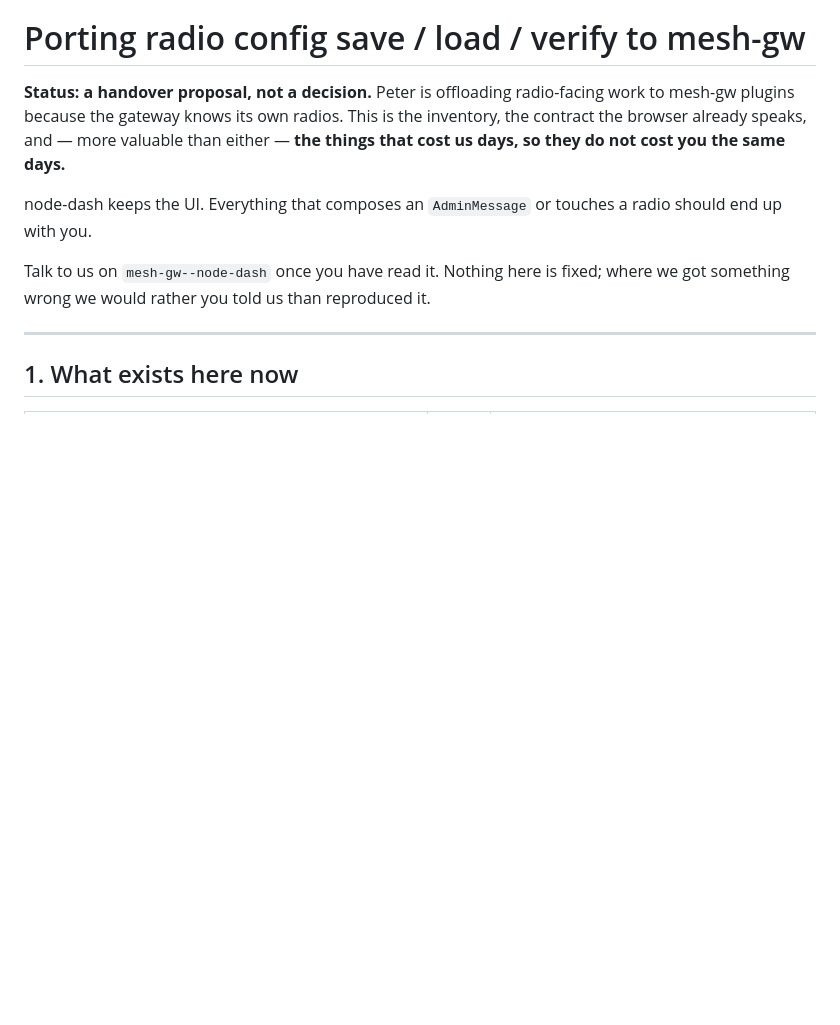
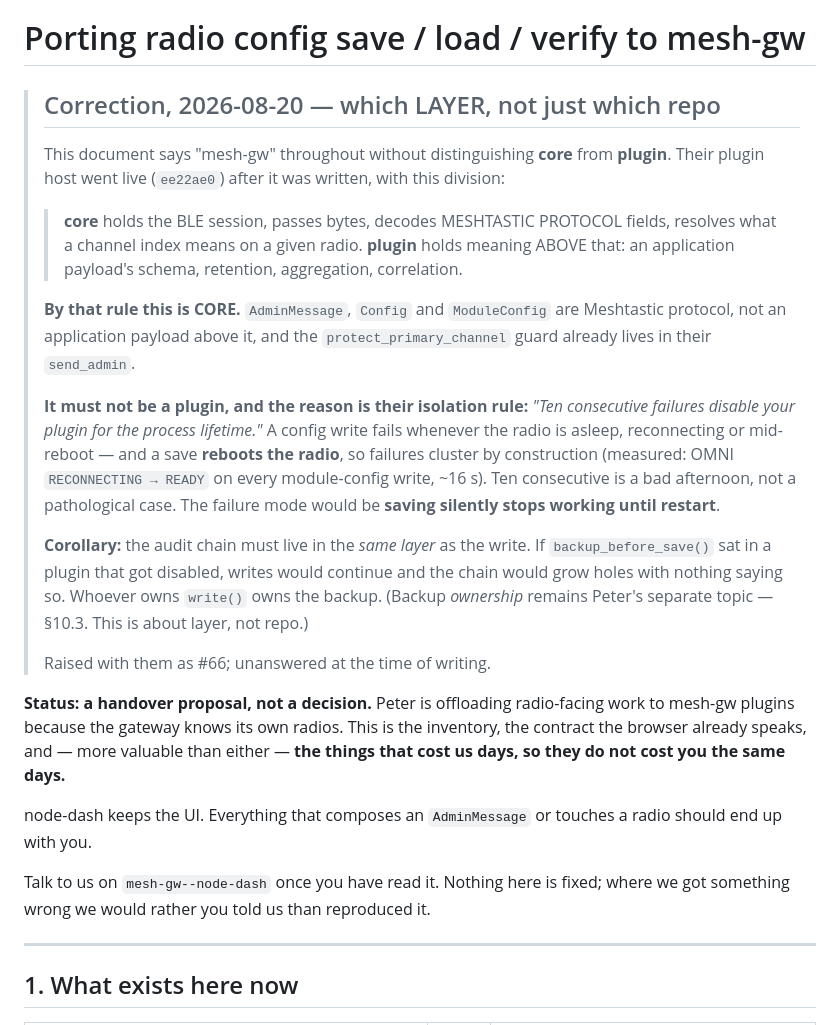
Before and after one commit to pacmac/mesh-radar, a Markdown page: docs/PORT_RADIO_CONFIG_TO_MESH_GW.md, the part around the change. GitHub-like rendering; blank space fills up the shorter version.

Commit message:
docs(port): radio config is CORE, not a plugin — their isolation rule would disable saving
mesh-gw's plugin host went live (ee22ae0) after the port spec was written, with a
division the spec predates:

  core   decodes MESHTASTIC PROTOCOL fields, resolves channel meaning
  plugin meaning ABOVE that — application payload schema, retention, aggregation

The spec said "mesh-gw" throughout and never distinguished the two. By their own
rule this is CORE: AdminMessage, Config and ModuleConfig are protocol, not an
application payload, and protect_primary_channel already lives in their
send_admin.

IT MUST NOT BE A PLUGIN, and the reason is their rule 3 — "ten consecutive
failures disable your plugin for the process lifetime". A config write fails
whenever the radio is asleep, reconnecting or mid-reboot, and a save REBOOTS the
radio, so failures cluster by construction: we measured OMNI going RECONNECTING ->
READY on every module-config write, ~16s each. Ten consecutive is a bad afternoon.
The failure mode is that saving silently stops working until restart, and the
operator discovers it by a save not taking. Isolation is right for a plugin that
derives something; it is wrong for the write path to hardware.

COROLLARY, which is the sharper half: the audit chain must live in the SAME LAYER
as the write. Peter's requirement is a record before EVERY save. If
backup_before_save() sat in a plugin that rule 3 disabled, writes would continue
and the chain would grow holes with nothing reporting it — and a chain with holes
is not a record. Whoever owns write() owns the backup. Backup OWNERSHIP stays
Peter's separate topic; this is about layer, not repo.

Raised with them as #66, unanswered. Also told them their packet-store migration
must not be conflated with Peter's want of a second verdict on device exchanges:
retention moving into a mesh-gw plugin is still ONE source, and an independent
record has to be captured on our clock on our side.

Co-Authored-By: Claude Opus 5 (1M context) <noreply@anthropic.com>

```diff
--- a/docs/PORT_RADIO_CONFIG_TO_MESH_GW.md
+++ b/docs/PORT_RADIO_CONFIG_TO_MESH_GW.md
@@ -12,6 +12,37 @@ updated: 2026-08-20
 > `app-config.md`, and those *are* hash-checked.
 
 # Porting radio config save / load / verify to mesh-gw
+
+> ## Correction, 2026-08-20 — which LAYER, not just which repo
+>
+> This document says "mesh-gw" throughout without distinguishing **core** from
+> **plugin**. Their plugin host went live (`ee22ae0`) after it was written, with
+> this division:
+>
+> > **core** holds the BLE session, passes bytes, decodes MESHTASTIC PROTOCOL
+> > fields, resolves what a channel index means on a given radio.
+> > **plugin** holds meaning ABOVE that: an application payload's schema,
+> > retention, aggregation, correlation.
+>
+> **By that rule this is CORE.** `AdminMessage`, `Config` and `ModuleConfig` are
+> Meshtastic protocol, not an application payload above it, and the
+> `protect_primary_channel` guard already lives in their `send_admin`.
+>
+> **It must not be a plugin, and the reason is their isolation rule:** *"Ten
+> consecutive failures disable your plugin for the process lifetime."* A config
+> write fails whenever the radio is asleep, reconnecting or mid-reboot — and a
+> save **reboots the radio**, so failures cluster by construction (measured: OMNI
+> `RECONNECTING → READY` on every module-config write, ~16 s). Ten consecutive is
+> a bad afternoon, not a pathological case. The failure mode would be **saving
+> silently stops working until restart**.
+>
+> **Corollary:** the audit chain must live in the *same layer* as the write. If
+> `backup_before_save()` sat in a plugin that got disabled, writes would continue
+> and the chain would grow holes with nothing saying so. Whoever owns `write()`
+> owns the backup. (Backup *ownership* remains Peter's separate topic — §10.3.
+> This is about layer, not repo.)
+>
+> Raised with them as #66; unanswered at the time of writing.
 
 **Status: a handover proposal, not a decision.** Peter is offloading radio-facing
 work to mesh-gw plugins because the gateway knows its own radios. This is the
```
